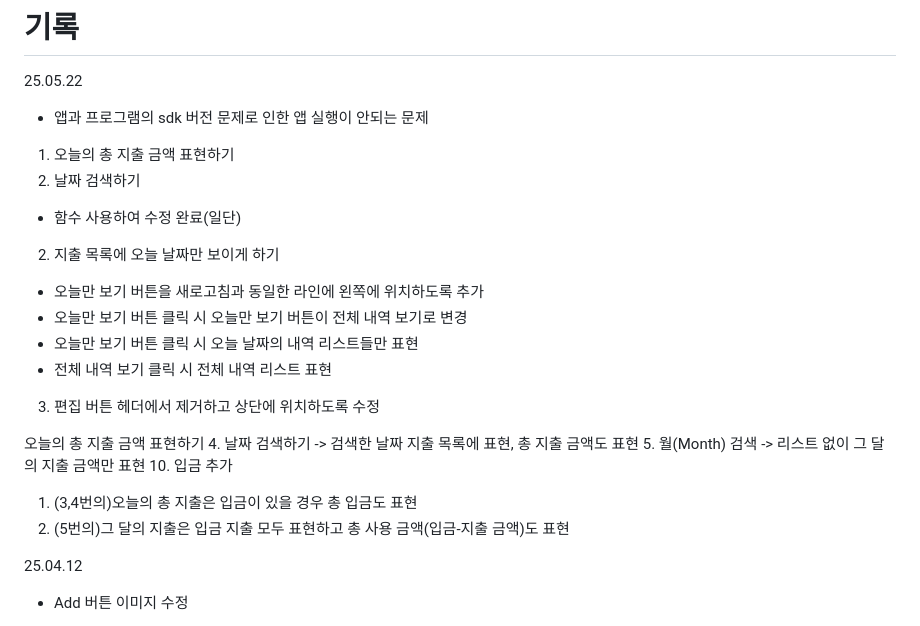
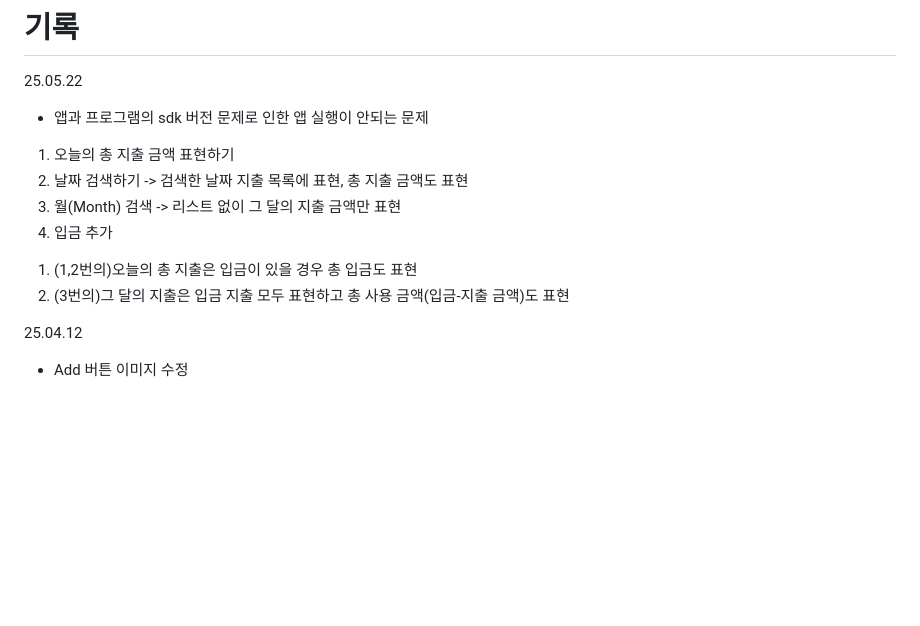
Before and after one commit to JunPark123/Gageabu, a Markdown page: README.md, the part around the change. Drawn GitHub-style; blank space fills up the shorter version.

```diff
--- a/README.md
+++ b/README.md
@@ -26,21 +26,12 @@
 25.05.22
 - 앱과 프로그램의 sdk 버전 문제로 인한 앱 실행이 안되는 문제
 1. 오늘의 총 지출 금액 표현하기
-2. 날짜 검색하기
-  - 함수 사용하여 수정 완료(일단)
-2. 지출 목록에 오늘 날짜만 보이게 하기
-  - 오늘만 보기 버튼을 새로고침과 동일한 라인에 왼쪽에 위치하도록 추가
-  - 오늘만 보기 버튼 클릭 시 오늘만 보기 버튼이 전체 내역 보기로 변경
-  - 오늘만 보기 버튼 클릭 시 오늘 날짜의 내역 리스트들만 표현
-  - 전체 내역 보기 클릭 시 전체 내역 리스트 표현
-3. 편집 버튼 헤더에서 제거하고 상단에 위치하도록 수정
+2. 날짜 검색하기 -> 검색한 날짜 지출 목록에 표현, 총 지출 금액도 표현
+3. 월(Month) 검색 -> 리스트 없이 그 달의 지출 금액만 표현
+4. 입금 추가
+  1) (1,2번의)오늘의 총 지출은 입금이 있을 경우 총 입금도 표현
+  2) (3번의)그 달의 지출은 입금 지출 모두 표현하고 총 사용 금액(입금-지출 금액)도 표현
 
-오늘의 총 지출 금액 표현하기
-4. 날짜 검색하기 -> 검색한 날짜 지출 목록에 표현, 총 지출 금액도 표현
-5. 월(Month) 검색 -> 리스트 없이 그 달의 지출 금액만 표현
-10. 입금 추가
-   1) (3,4번의)오늘의 총 지출은 입금이 있을 경우 총 입금도 표현
-   2) (5번의)그 달의 지출은 입금 지출 모두 표현하고 총 사용 금액(입금-지출 금액)도 표현
 
 25.04.12
 - Add 버튼 이미지 수정
```
